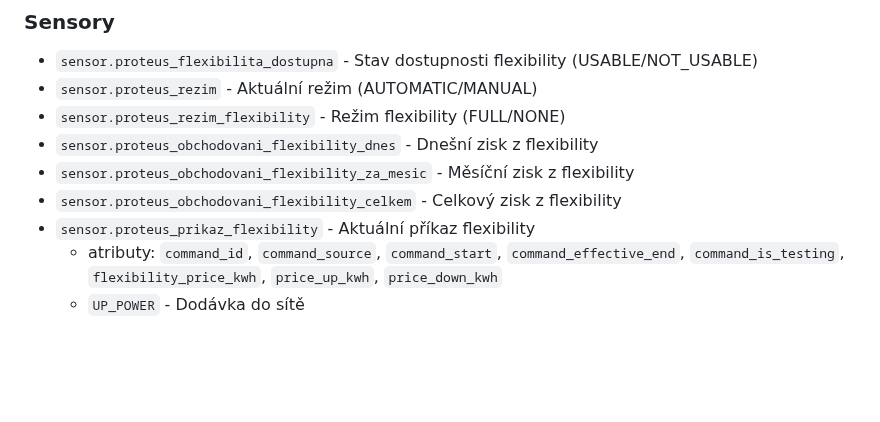
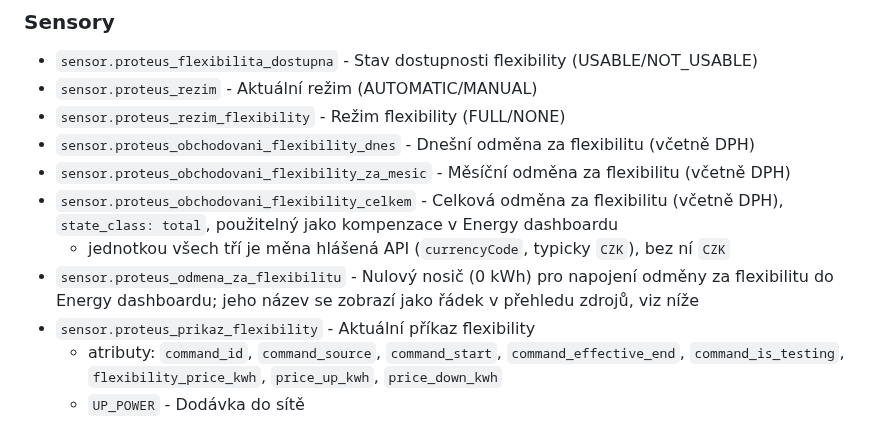
Before and after one commit to nijel/proteus-api-ha, a Markdown page: README.md, the part around one of its changes. Rendered like a GitHub page; blank space fills up the shorter version.

```diff
--- a/README.md
+++ b/README.md
@@ -51,9 +51,11 @@ Integrace automaticky objeví všechny invertory dostupné ve vašem účtu a vy
 - `sensor.proteus_flexibilita_dostupna` - Stav dostupnosti flexibility (USABLE/NOT_USABLE)
 - `sensor.proteus_rezim` - Aktuální režim (AUTOMATIC/MANUAL)
 - `sensor.proteus_rezim_flexibility` - Režim flexibility (FULL/NONE)
-- `sensor.proteus_obchodovani_flexibility_dnes` - Dnešní zisk z flexibility
-- `sensor.proteus_obchodovani_flexibility_za_mesic` - Měsíční zisk z flexibility
-- `sensor.proteus_obchodovani_flexibility_celkem` - Celkový zisk z flexibility
+- `sensor.proteus_obchodovani_flexibility_dnes` - Dnešní odměna za flexibilitu (včetně DPH)
+- `sensor.proteus_obchodovani_flexibility_za_mesic` - Měsíční odměna za flexibilitu (včetně DPH)
+- `sensor.proteus_obchodovani_flexibility_celkem` - Celková odměna za flexibilitu (včetně DPH), `state_class: total`, použitelný jako kompenzace v Energy dashboardu
+  - jednotkou všech tří je měna hlášená API (`currencyCode`, typicky `CZK`), bez ní `CZK`
+- `sensor.proteus_odmena_za_flexibilitu` - Nulový nosič (0 kWh) pro napojení odměny za flexibilitu do Energy dashboardu; jeho název se zobrazí jako řádek v přehledu zdrojů, viz níže
 - `sensor.proteus_prikaz_flexibility` - Aktuální příkaz flexibility
   - atributy: `command_id`, `command_source`, `command_start`, `command_effective_end`, `command_is_testing`, `flexibility_price_kwh`, `price_up_kwh`, `price_down_kwh`
   - `UP_POWER` - Dodávka do sítě
```
Also changed, not shown: other parts of README.md (+51 -0 lines), docs/images/energy-dashboard-flexibilita.png (added).
